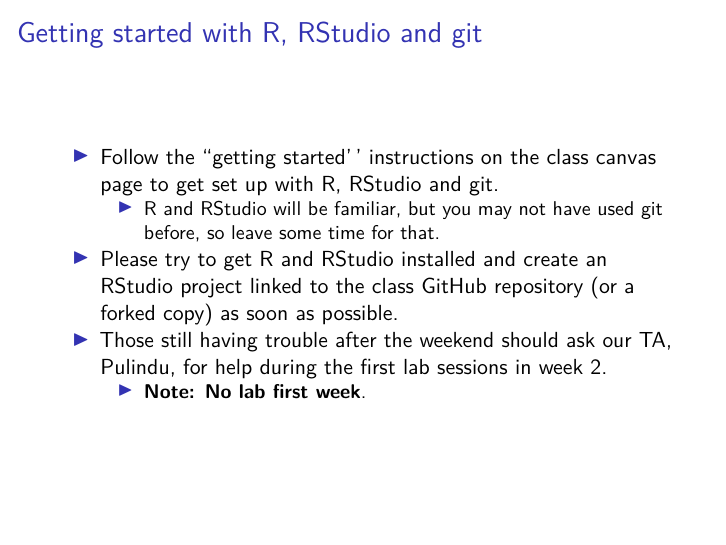
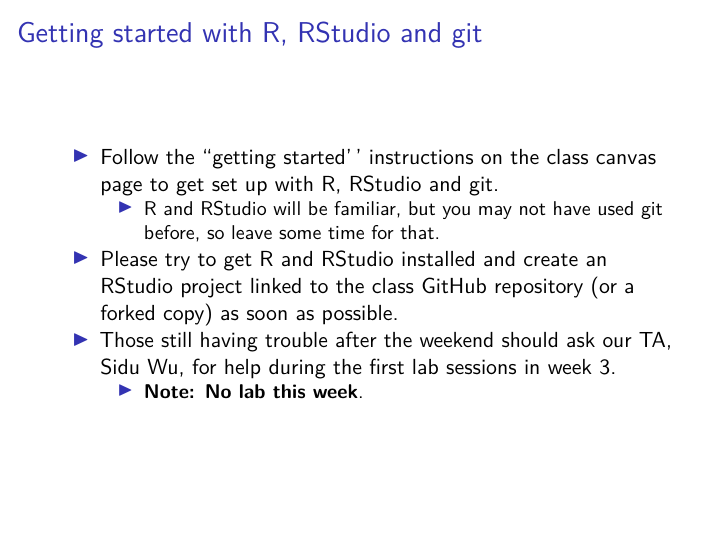
Before and after one commit to Becky07/STAT360, an R Markdown document (LectureNotes/Lecture01.Rmd): page 5 of 31. Rendered offline with R 4.5, knitr and Pandoc, then LaTeX, with nearby package versions; a font, style sheet, LaTeX package, included part or bibliography that could not be used is replaced or left out.

Commit message:
update TA in lect01

```diff
--- a/LectureNotes/Lecture01.Rmd
+++ b/LectureNotes/Lecture01.Rmd
@@ -36,9 +36,9 @@ page to get set up with R, RStudio and git.
 - Please try to get R and RStudio installed and
 create an RStudio project linked to the class GitHub
 repository (or a forked copy) as soon as possible.
-- Those still having trouble after the weekend should ask our TA, Pulindu,
-for help during the first lab sessions in week 2.
-    - **Note: No lab first week**.
+- Those still having trouble after the weekend should ask our TA, Sidu Wu,
+for help during the first lab sessions in week 3.
+    - **Note: No lab this week**.
 
 
 # Git and GiHub
```
Also changed, not shown: LectureNotes/Lecture01.pdf, 1 other file.
